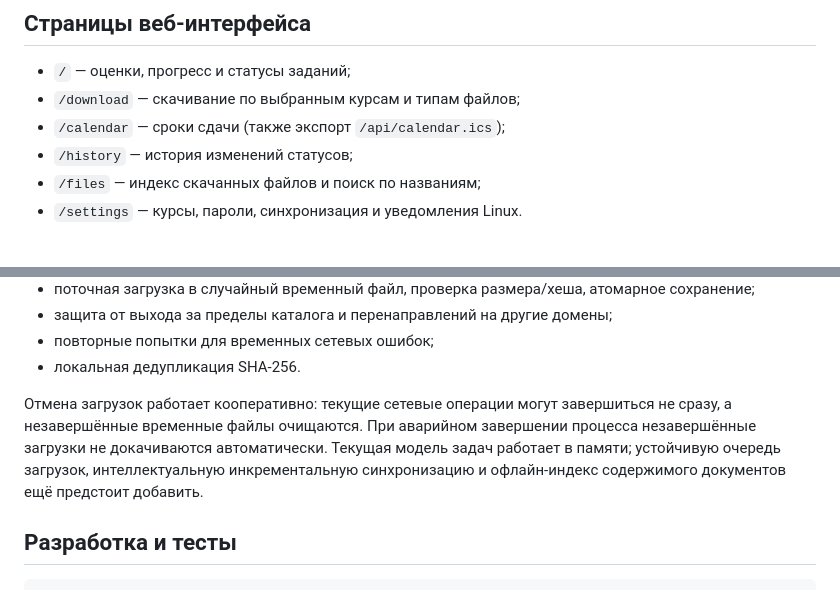
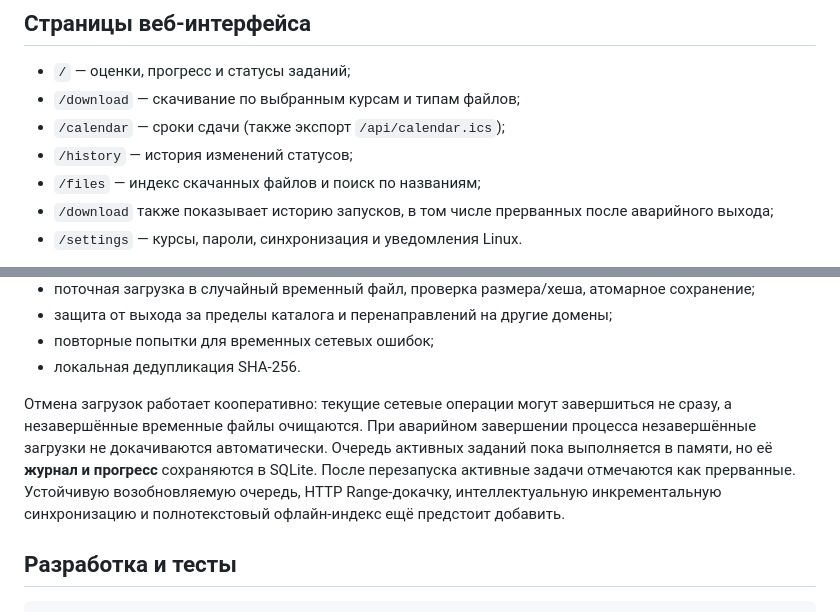
Before and after one commit to Xver1Xrd/pgups-downloader, a Markdown page: README.md, 2 parts joined by grey strips. Drawn GitHub-style.

Commit message:
docs: explain persistent download journal and remaining resumability limits

```diff
--- a/README.md
+++ b/README.md
@@ -46,6 +46,7 @@ pgups --monitor --course 6964 --interval 60
 - `/calendar` — сроки сдачи (также экспорт `/api/calendar.ics`);
 - `/history` — история изменений статусов;
 - `/files` — индекс скачанных файлов и поиск по названиям;
+- `/download` также показывает историю запусков, в том числе прерванных после аварийного выхода;
 - `/settings` — курсы, пароли, синхронизация и уведомления Linux.
 
 История начинает заполняться **после первого успешного снимка** данных. Для фоновой
@@ -83,8 +84,10 @@ pgups --monitor --course 6964 --interval 60
 Отмена загрузок работает кооперативно: текущие сетевые операции могут завершиться
 не сразу, а незавершённые временные файлы очищаются.
 При аварийном завершении процесса незавершённые загрузки не докачиваются автоматически.
-Текущая модель задач работает в памяти; устойчивую очередь загрузок, интеллектуальную
-инкрементальную синхронизацию и офлайн-индекс содержимого документов ещё предстоит добавить.
+Очередь активных заданий пока выполняется в памяти, но её **журнал и прогресс**
+сохраняются в SQLite. После перезапуска активные задачи отмечаются как прерванные.
+Устойчивую возобновляемую очередь, HTTP Range-докачку, интеллектуальную
+инкрементальную синхронизацию и полнотекстовый офлайн-индекс ещё предстоит добавить.
 
 ## Разработка и тесты
 
```
